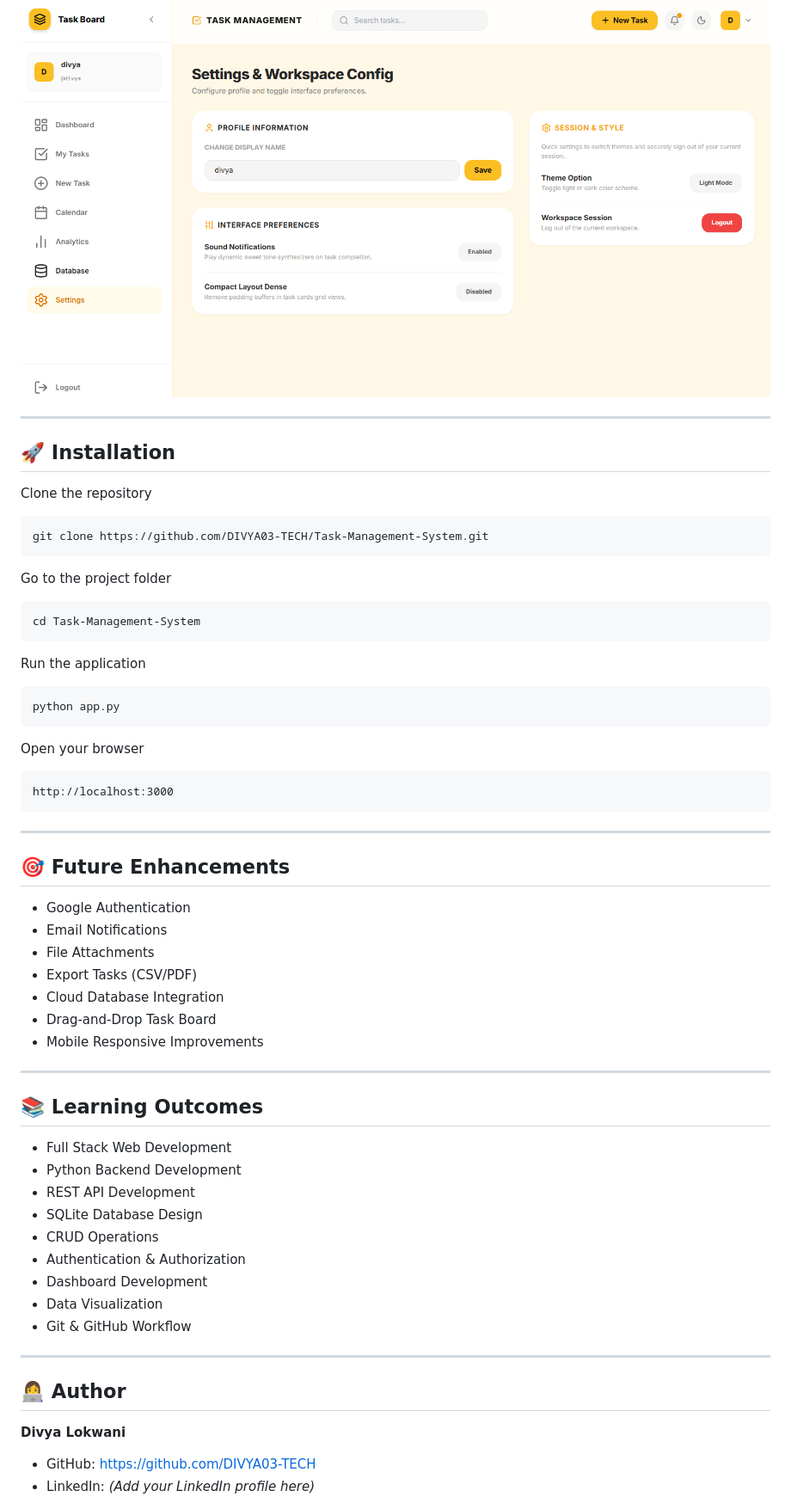
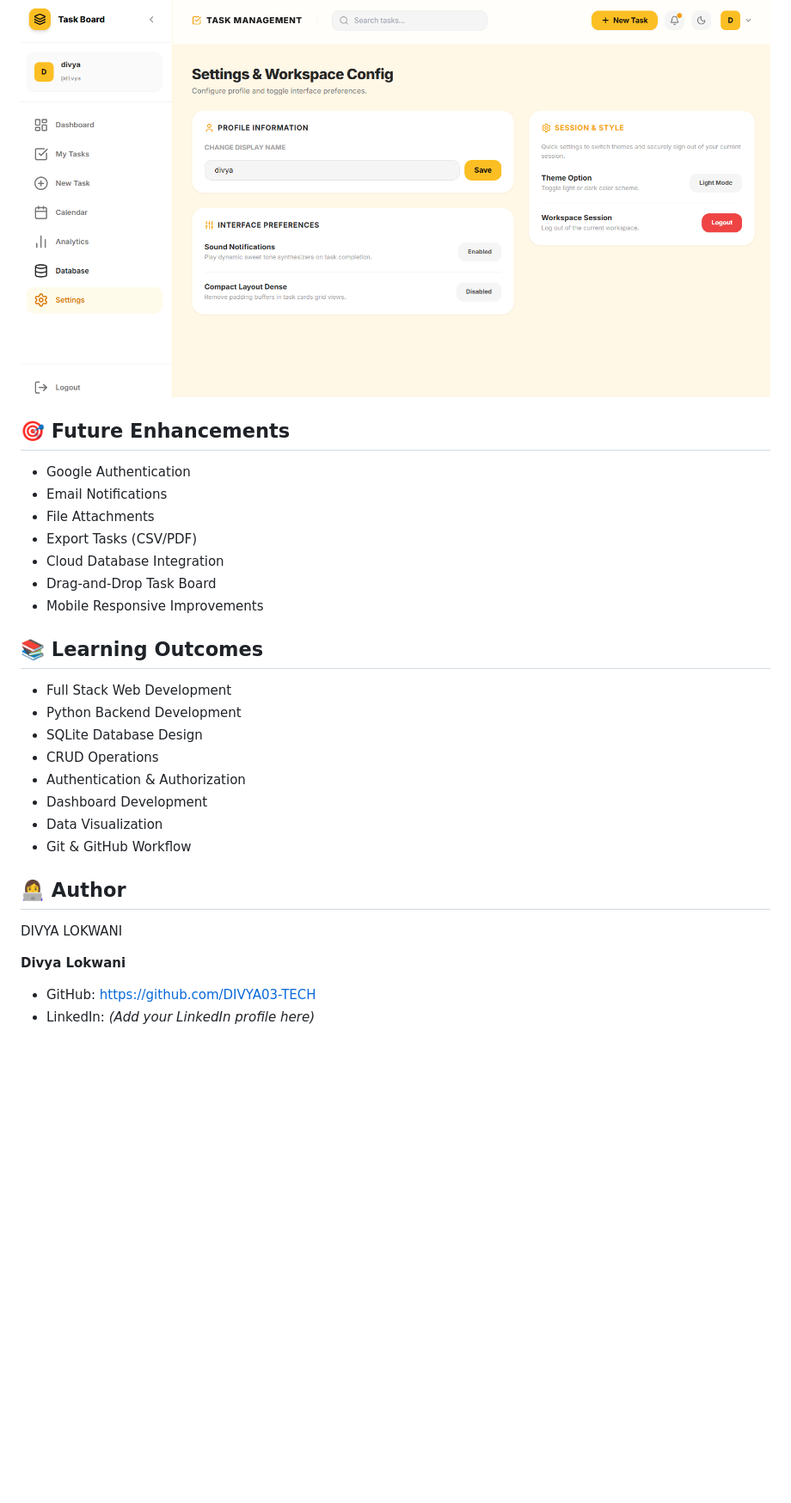
Before and after one commit to DIVYA03-TECH/Task-Management-System, a Markdown page: README.md, the part around one of its changes. Shown at 86% size. Rendered like a GitHub page; blank space fills up the shorter version.

Commit message:
Update README.md to streamline content
Removed installation instructions and some sections for clarity.

````diff
--- a/README.md
+++ b/README.md
@@ -177,36 +159,6 @@ Task-Management-Dashboard/
 <img src="images1/settings.png" width="900">
 </p>
 
----
-
-## 🚀 Installation
-
-Clone the repository
-
-```bash
-git clone https://github.com/DIVYA03-TECH/Task-Management-System.git
-```
-
-Go to the project folder
-
-```bash
-cd Task-Management-System
-```
-
-Run the application
-
-```bash
-python app.py
-```
-
-Open your browser
-
-```
-http://localhost:3000
-```
-
----
-
 ## 🎯 Future Enhancements
 
 - Google Authentication
@@ -217,13 +169,10 @@ http://localhost:3000
 - Drag-and-Drop Task Board
 - Mobile Responsive Improvements
 
----
-
 ## 📚 Learning Outcomes
 
 - Full Stack Web Development
 - Python Backend Development
-- REST API Development
 - SQLite Database Design
 - CRUD Operations
 - Authentication & Authorization
@@ -231,9 +180,8 @@ http://localhost:3000
 - Data Visualization
 - Git & GitHub Workflow
 
----
-
 ## 👩‍💻 Author
+DIVYA LOKWANI
 
 **Divya Lokwani**
 
````
Also changed, not shown: other parts of README.md (+0 -18 lines).
